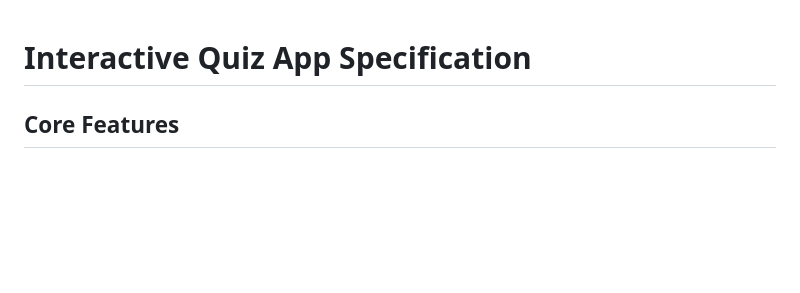
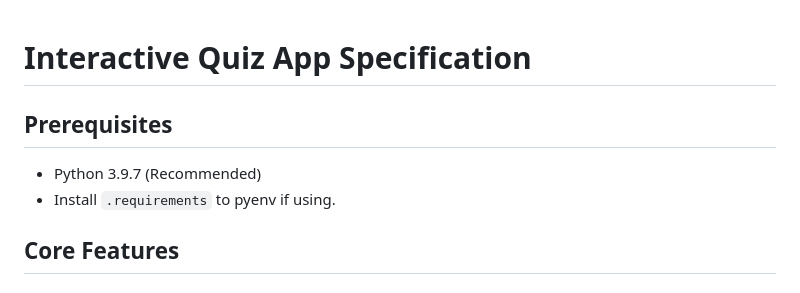
Before and after one commit to Uzy777/Mini-Projects, a Markdown page: Quiz Game/README.md, the part around one of its changes. Rendered like a GitHub page; blank space fills up the shorter version.

Commit message:
updated readme to include prerequirements for quiz game

```diff
--- a/Quiz Game/README.md
+++ b/Quiz Game/README.md
@@ -1,4 +1,9 @@
 # Interactive Quiz App Specification
+
+## Prerequisites
+
+- Python 3.9.7 (Recommended)
+- Install `.requirements` to pyenv if using.
 
 ## Core Features
 
```
Also changed, not shown: other parts of Quiz Game/README.md (+1 -1 lines).
